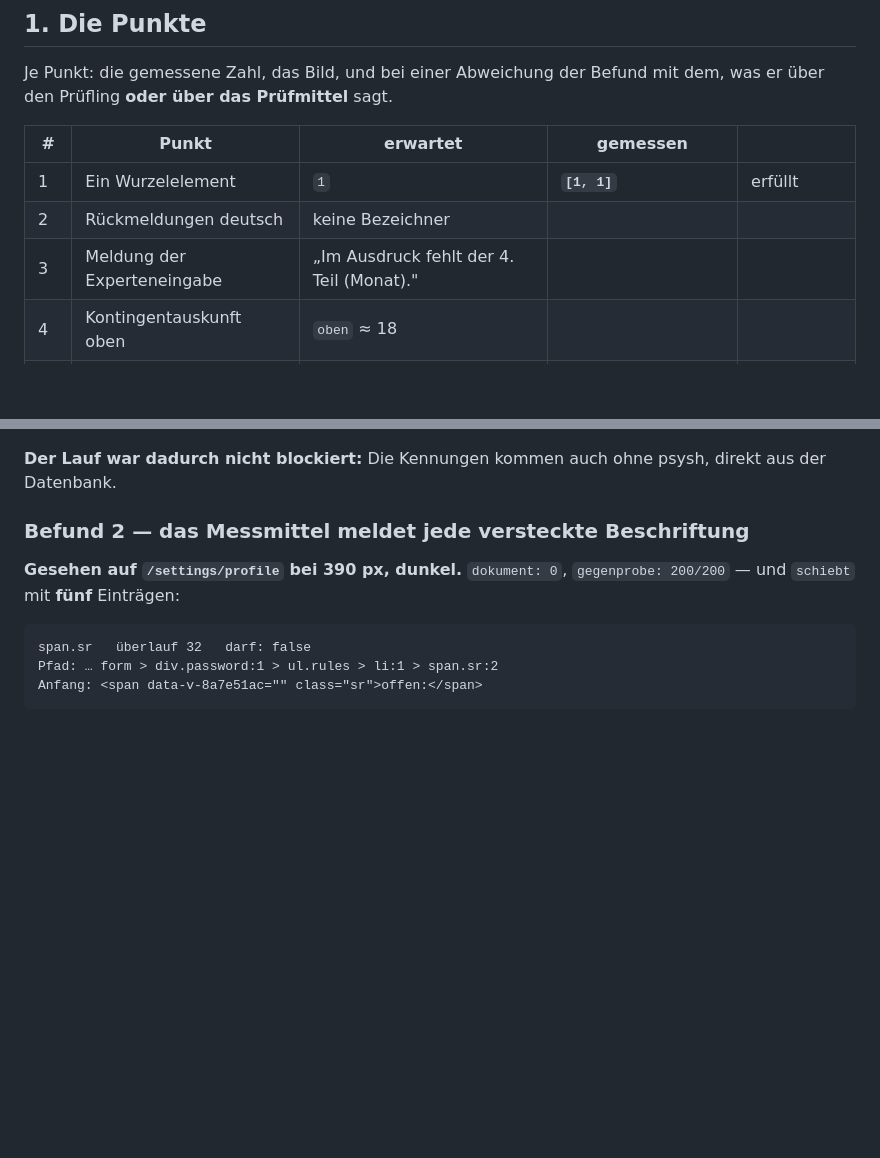
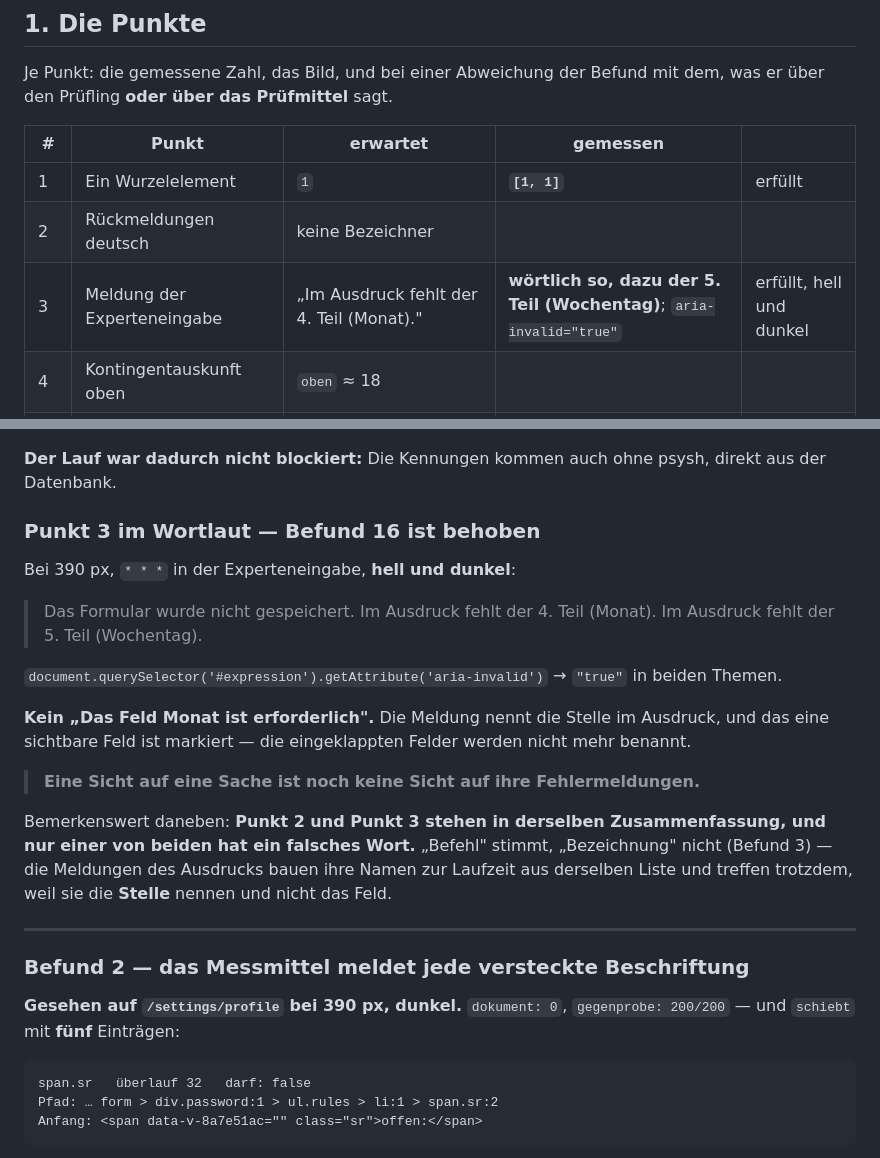
Before and after one commit to philf90/Server-Control-Panel, a Markdown page: docs/66-protokoll-serverlauf-rc20.md, 2 parts joined by grey strips. Rendered like a GitHub page; blank space fills up the shorter version.

Commit message:
docs/66: Punkt 3 erfuellt — die Experteneingabe nennt die Stelle im Ausdruck
Wortlaut in beiden Themen: Im Ausdruck fehlt der 4. Teil (Monat) und der 5.
Teil (Wochentag), aria-invalid true. Kein Feld Monat ist erforderlich —
Befund 16 ist behoben.

Signed-off-by: Philipp <philipp@netzhost24.de>

```diff
--- a/docs/66-protokoll-serverlauf-rc20.md
+++ b/docs/66-protokoll-serverlauf-rc20.md
@@ -33,7 +33,7 @@ dem, was er über den Prüfling **oder über das Prüfmittel** sagt.
 |---|---|---|---|---|
 | 1 | Ein Wurzelelement | `1` | **`[1, 1]`** | erfüllt |
 | 2 | Rückmeldungen deutsch | keine Bezeichner | | |
-| 3 | Meldung der Experteneingabe | „Im Ausdruck fehlt der 4. Teil (Monat)." | | |
+| 3 | Meldung der Experteneingabe | „Im Ausdruck fehlt der 4. Teil (Monat)." | **wörtlich so, dazu der 5. Teil (Wochentag)**; `aria-invalid="true"` | erfüllt, hell und dunkel |
 | 4 | Kontingentauskunft oben | `oben` ≈ 18 | | |
 | 5 | „Job anlegen" bei 1440 px | Zeitplan in voller Breite | | |
 | 6 | Griff zum Formular | springt, Formular leer | „Job anlegen" steht in der Kopfzeile | Sprung noch offen |
@@ -103,6 +103,31 @@ seitdem `stat -c "%a %U:%G"` gegen `750 srvpanel:srvpanel`, und
 
 **Der Lauf war dadurch nicht blockiert:** Die Kennungen kommen auch ohne psysh,
 direkt aus der Datenbank.
+
+### Punkt 3 im Wortlaut — Befund 16 ist behoben
+
+Bei 390 px, `* * *` in der Experteneingabe, **hell und dunkel**:
+
+> Das Formular wurde nicht gespeichert.
+> Im Ausdruck fehlt der 4. Teil (Monat).
+> Im Ausdruck fehlt der 5. Teil (Wochentag).
+
+`document.querySelector('#expression').getAttribute('aria-invalid')` → `"true"`
+in beiden Themen.
+
+**Kein „Das Feld Monat ist erforderlich".** Die Meldung nennt die Stelle im
+Ausdruck, und das eine sichtbare Feld ist markiert — die eingeklappten Felder
+werden nicht mehr benannt.
+
+> **Eine Sicht auf eine Sache ist noch keine Sicht auf ihre Fehlermeldungen.**
+
+Bemerkenswert daneben: **Punkt 2 und Punkt 3 stehen in derselben
+Zusammenfassung, und nur einer von beiden hat ein falsches Wort.** „Befehl"
+stimmt, „Bezeichnung" nicht (Befund 3) — die Meldungen des Ausdrucks bauen ihre
+Namen zur Laufzeit aus derselben Liste und treffen trotzdem, weil sie die
+**Stelle** nennen und nicht das Feld.
+
+---
 
 ### Befund 2 — das Messmittel meldet jede versteckte Beschriftung
 
```
